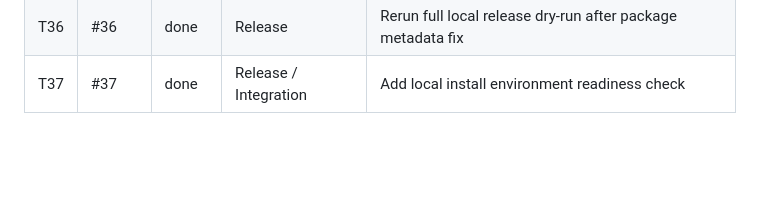
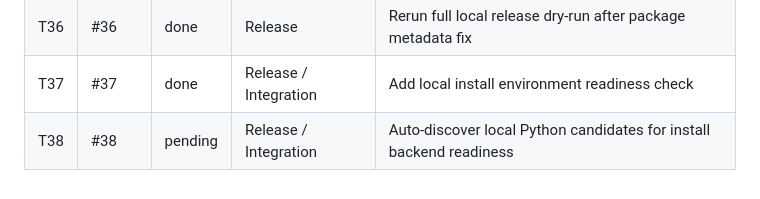
Before and after one commit to smithpeter/minerva-ai-kernel, a Markdown page: .tasks/board.md, the part around the change. Rendered like a GitHub page; blank space fills up the shorter version.

Commit message:
Queue install backend auto-discovery task

```diff
--- a/.tasks/board.md
+++ b/.tasks/board.md
@@ -43,3 +43,4 @@ GitHub issues are the durable source of truth. Local task cards are execution ha
 | T35 | #35 | done | Release / Integration | Fix package metadata so editable install exposes minerva CLI |
 | T36 | #36 | done | Release | Rerun full local release dry-run after package metadata fix |
 | T37 | #37 | done | Release / Integration | Add local install environment readiness check |
+| T38 | #38 | pending | Release / Integration | Auto-discover local Python candidates for install backend readiness |
```
Also changed, not shown: .tasks/T38.task.md (added, +42 -0 lines).
